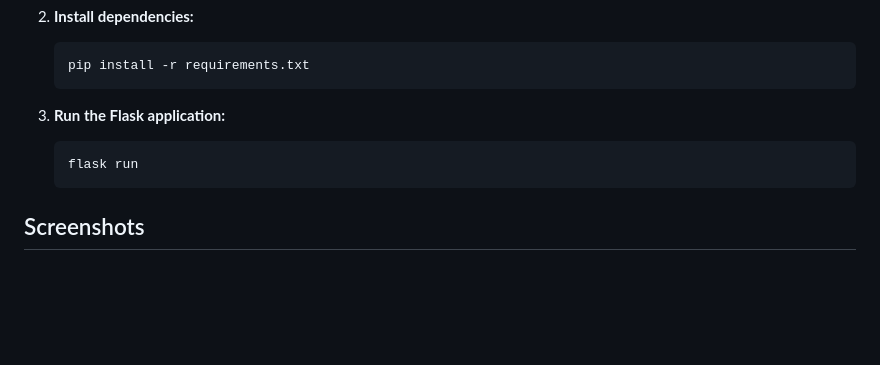
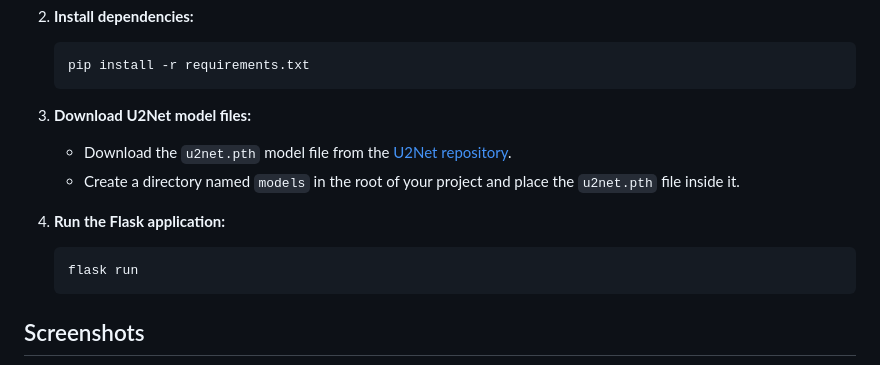
Before and after one commit to oussama-zbair/ImgBGRemoval, a Markdown page: README.md, the part around one of its changes. Drawn GitHub-style; blank space fills up the shorter version.

````diff
--- a/README.md
+++ b/README.md
@@ -36,13 +36,17 @@ ImgBGRemoval is a Flask-based web application designed to simplify background re
     pip install -r requirements.txt
     ```
 
-3. **Run the Flask application:**
+3. **Download U2Net model files:**
+
+    - Download the `u2net.pth` model file from the [U2Net repository](https://github.com/xuebinqin/U-2-Net).
+    - Create a directory named `models` in the root of your project and place the `u2net.pth` file inside it.
+
+4. **Run the Flask application:**
 
     ```bash
     flask run
     ```
 
-
 ## Screenshots
 
 [![Home Page](https://github.com/oussama-zbair/ImgBGRemoval/blob/main/static/screenshots/1.PNG)](https://github.com/oussama-zbair/ImgBGRemoval/blob/main/static/screenshots/1.PNG)
````
Also changed, not shown: other parts of README.md (+0 -10 lines).
